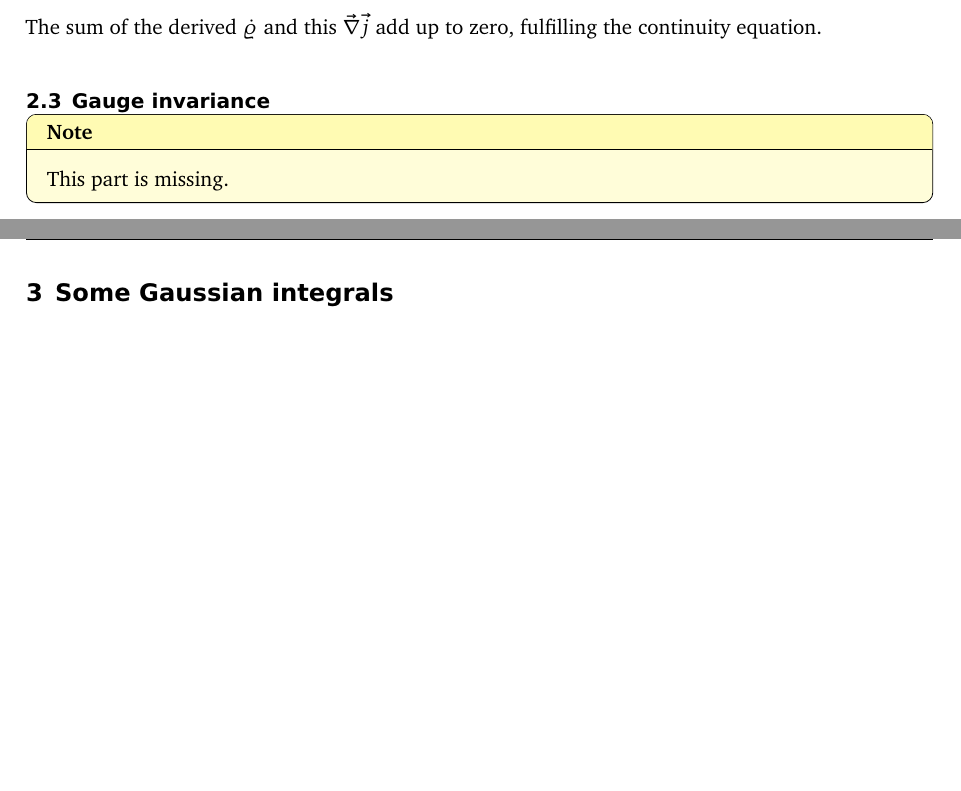
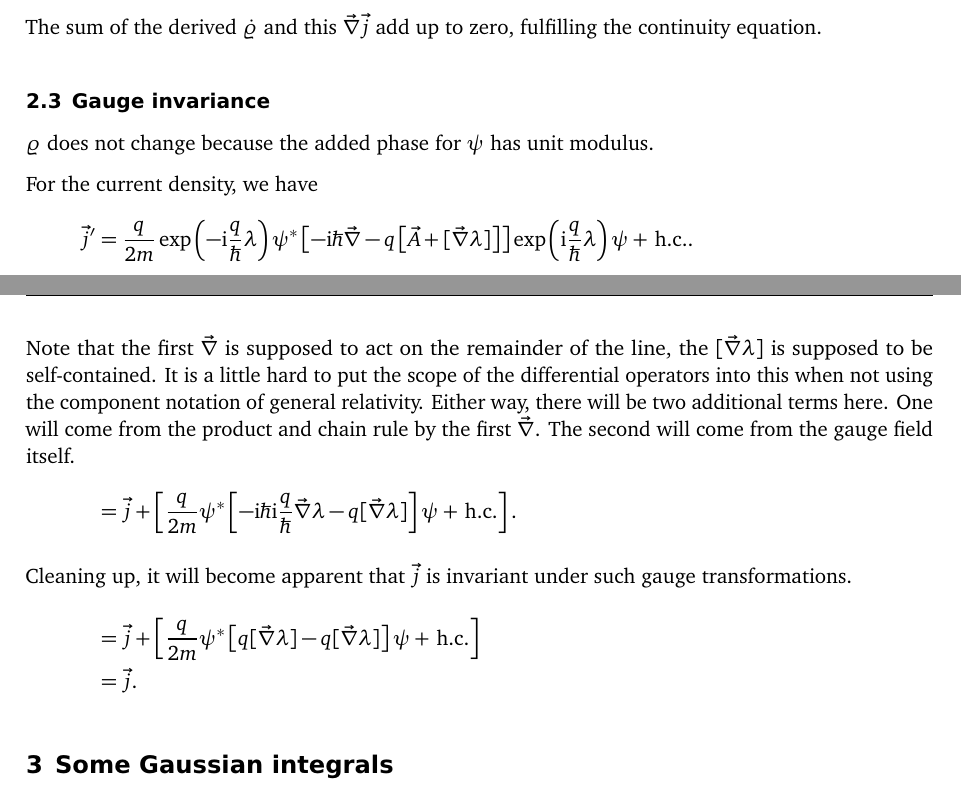
Before and after one commit to martin-ueding/physics606-problem-sets, a LaTeX document (03/physics606-03-handed_in.tex): two parts of pages 8 and 9 of 11 before the commit and two parts of pages 8 and 9 of 12 after it, joined at a grey line, cut so that both start at the same text, the shorter picture padded with empty space. Compiled offline with pdfLaTeX; an older LaTeX class or package is replaced by its successor.

Commit message:
Finish 2.3, GH-9

```diff
--- a/03/physics606-03-handed_in.tex
+++ b/03/physics606-03-handed_in.tex
@@ -461,9 +461,33 @@ fulfilling the continuity equation.
 
 \subsection{Gauge invariance}
 
-\begin{note}
-    This part is missing.
-\end{note}
+$\varrho$ does not change because the added phase for $\psi$ has unit modulus.
+
+For the current density, we have
+\begin{align*}
+    \vec j'
+    &= \frac{q}{2m} \exp\del{- \iup \frac{q}{\hbar} \lambda} \psi^* \sbr{-\iup
+    \hbar \vnabla - q \sbr{\vec A + [\vnabla \lambda]}} \exp\del{\iup
+    \frac{q}{\hbar} \lambda} \psi + \hc.
+    \intertext{%
+        Note that the first $\vnabla$ is supposed to act on the remainder of
+        the line, the $[\vnabla \lambda]$ is supposed to be self-contained. It
+        is a little hard to put the scope of the differential operators into
+        this when not using the component notation of general relativity.
+        Either way, there will be two additional terms here. One will come from
+        the product and chain rule by the first $\vnabla$. The second will come
+        from the gauge field itself.
+    }
+    &= \vec j + \sbr{\frac{q}{2m} \psi^* \sbr{-\iup \hbar \iup \frac{q}{\hbar}
+    \vnabla \lambda - q [\vnabla \lambda]}  \psi + \hc}.
+    \intertext{%
+        Cleaning up, it will become apparent that $\vec j$ is invariant under
+        such gauge transformations.
+    }
+    &= \vec j +\sbr{ \frac{q}{2m} \psi^* \sbr{q [\vnabla \lambda] - q [\vnabla
+    \lambda]}  \psi + \hc} \\
+    &= \vec j.
+\end{align*}
 
 \section{Some Gaussian integrals} % GH-10
 
```
Also changed, not shown: 1 other file.
